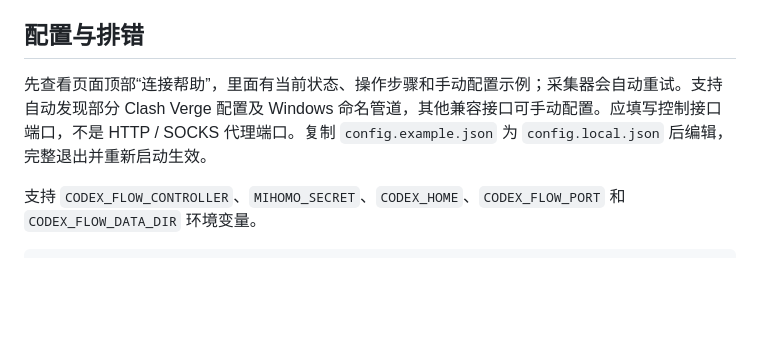
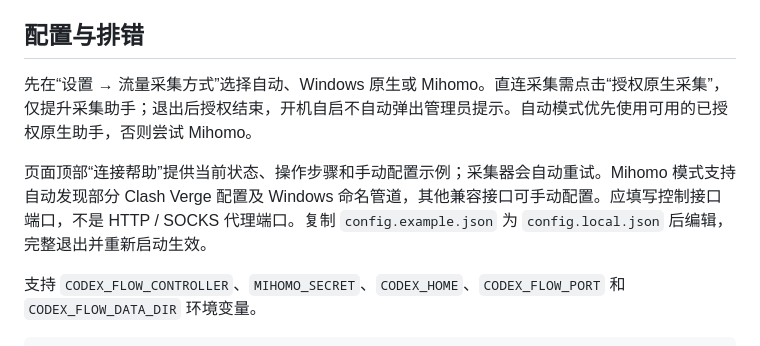
Before and after one commit to GloryPkqa/codex-netwatch, a Markdown page: README.zh-CN.md, the part around the change. GitHub-like rendering; blank space fills up the shorter version.

```diff
--- a/README.zh-CN.md
+++ b/README.zh-CN.md
@@ -63,7 +63,9 @@ node --disable-warning=ExperimentalWarning src/main.mjs
 
 ## 配置与排错
 
-先查看页面顶部“连接帮助”，里面有当前状态、操作步骤和手动配置示例；采集器会自动重试。支持自动发现部分 Clash Verge 配置及 Windows 命名管道，其他兼容接口可手动配置。应填写控制接口端口，不是 HTTP / SOCKS 代理端口。复制 `config.example.json` 为 `config.local.json` 后编辑，完整退出并重新启动生效。
+先在“设置 → 流量采集方式”选择自动、Windows 原生或 Mihomo。直连采集需点击“授权原生采集”，仅提升采集助手；退出后授权结束，开机自启不自动弹出管理员提示。自动模式优先使用可用的已授权原生助手，否则尝试 Mihomo。
+
+页面顶部“连接帮助”提供当前状态、操作步骤和手动配置示例；采集器会自动重试。Mihomo 模式支持自动发现部分 Clash Verge 配置及 Windows 命名管道，其他兼容接口可手动配置。应填写控制接口端口，不是 HTTP / SOCKS 代理端口。复制 `config.example.json` 为 `config.local.json` 后编辑，完整退出并重新启动生效。
 
 支持 `CODEX_FLOW_CONTROLLER`、`MIHOMO_SECRET`、`CODEX_HOME`、`CODEX_FLOW_PORT` 和 `CODEX_FLOW_DATA_DIR` 环境变量。
 
```
Also changed, not shown: docs/VALIDATION.md (+11 -2 lines).
